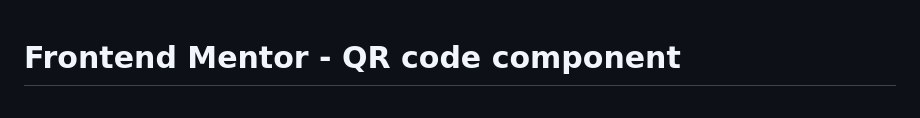
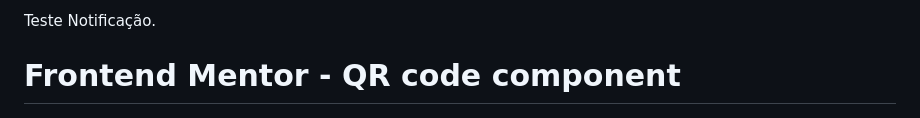
Before and after one commit to weyispalacamargo/QR-Code-Component, a Markdown page: README.md, the part around the change. Drawn GitHub-style.

Commit message:
Teste Notificação

```diff
--- a/README.md
+++ b/README.md
@@ -1,3 +1,4 @@
+Teste Notificação.
 # Frontend Mentor - QR code component
 
 ![Design preview for the QR code component coding challenge](./preview.jpg)
```
